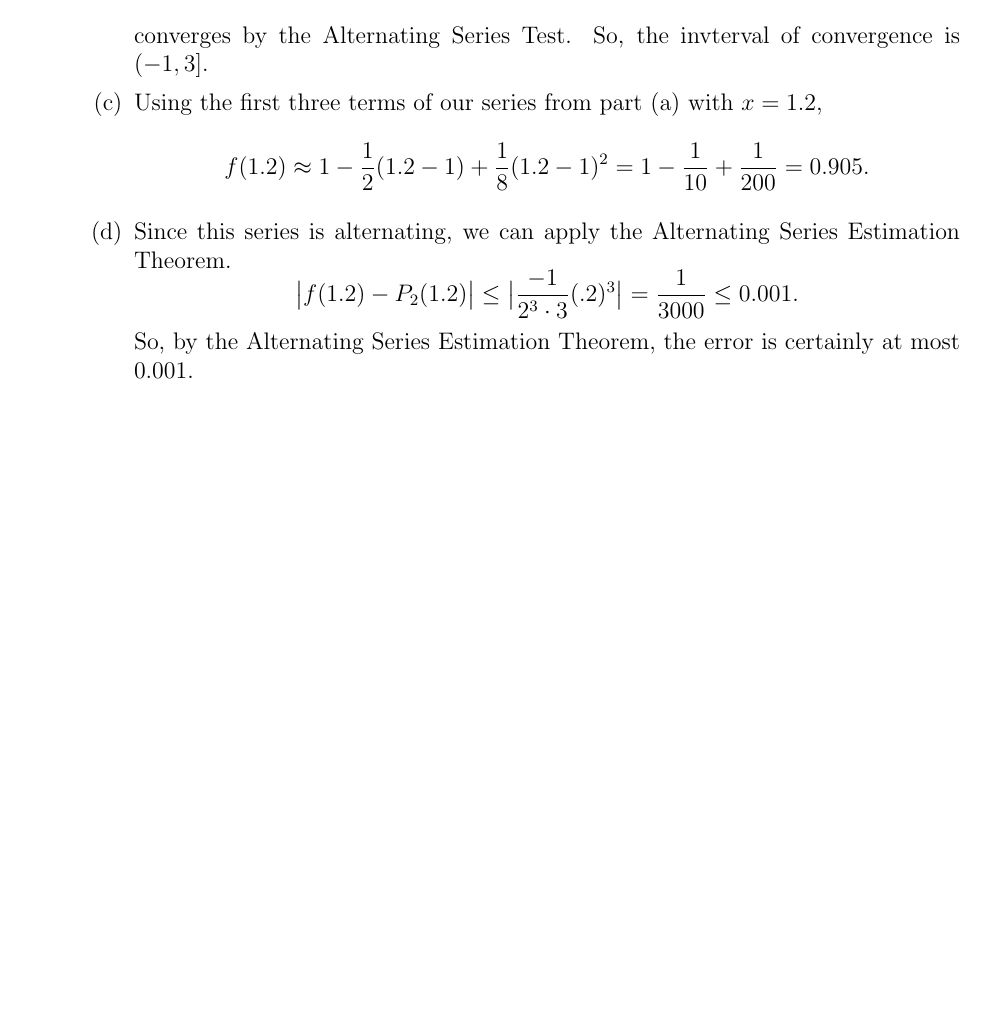
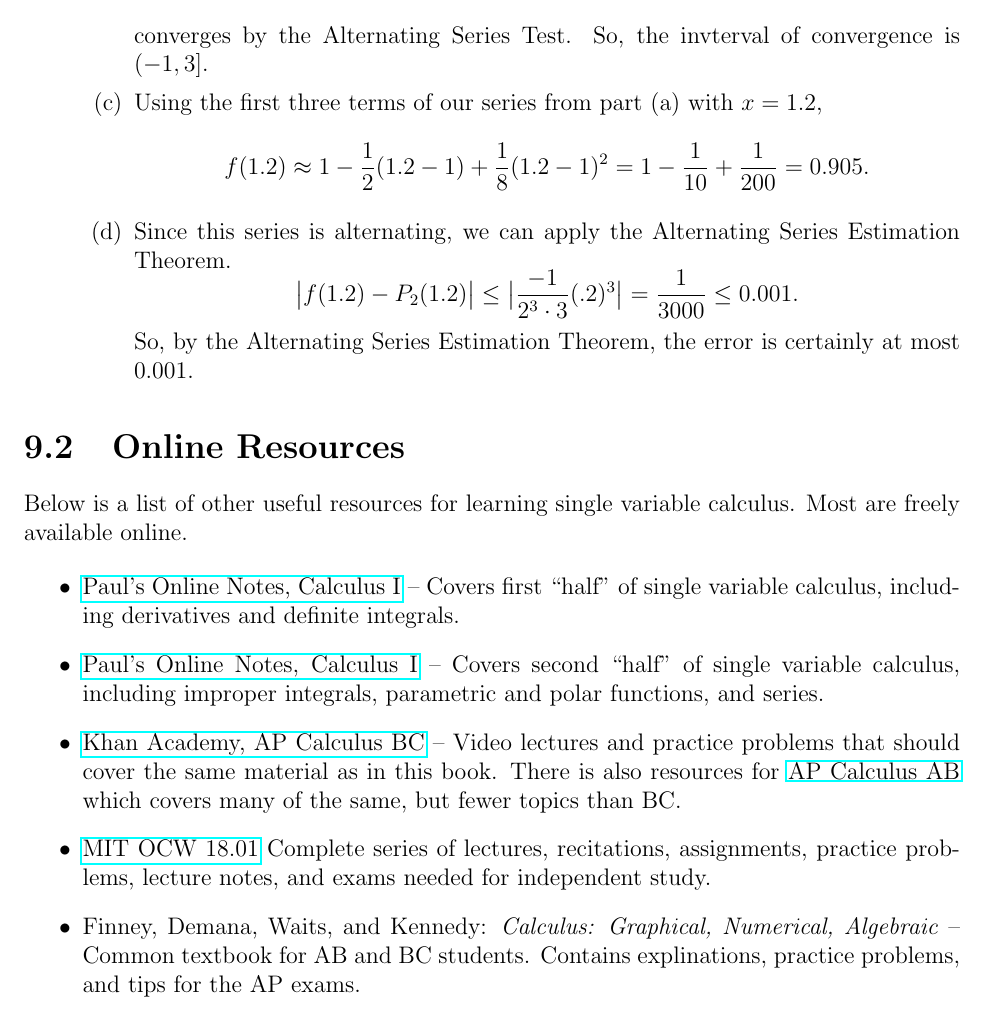
Before and after one commit to wmboyles/Math-Summaries, a LaTeX thesis (calc/main.tex, which reads calc/additional_materials/online_resources.tex): part of page 169 of 169, cut so that both start at the same text, the shorter picture padded with empty space. Compiled offline with pdfLaTeX.

Commit message:
Add online resources section

```diff
--- /dev/null
+++ b/calc/additional_materials/online_resources.tex
@@ -0,0 +1,13 @@
+\section{Online Resources}
+Below is a list of other useful resources for learning single variable calculus.
+Most are freely available online.
+
+\begin{itemize}
+	\item \href{https://tutorial.math.lamar.edu/Classes/CalcI/CalcI.aspx}{Paul's Online Notes, Calculus I} -- Covers first ``half" of single variable calculus, including derivatives and definite integrals.
+	\item \href{https://tutorial.math.lamar.edu/Classes/CalcII/CalcII.aspx}{Paul's Online Notes, Calculus I} -- Covers second ``half" of single variable calculus, including improper integrals, parametric and polar functions, and series.
+	\item \href{https://www.khanacademy.org/math/ap-calculus-bc}{Khan Academy, AP Calculus BC} -- Video lectures and practice problems that should cover the same material as in this book.
+		There is also resources for \href{https://www.khanacademy.org/math/ap-calculus-ab}{AP Calculus AB} which covers many of the same, but fewer topics than BC.
+	\item \href{https://ocw.mit.edu/courses/mathematics/18-01sc-single-variable-calculus-fall-2010/}{MIT OCW 18.01} Complete series of lectures, recitations, assignments, practice problems, lecture notes, and exams needed for independent study.
+	\item Finney, Demana, Waits, and Kennedy: \textit{Calculus: Graphical, Numerical, Algebraic} -- Common textbook for AB and BC students.
+		Contains explinations, practice problems, and tips for the AP exams.
+\end{itemize}
```
Also changed, not shown: calc/additional_materials/additional_materials.tex (+1 -0 lines).
